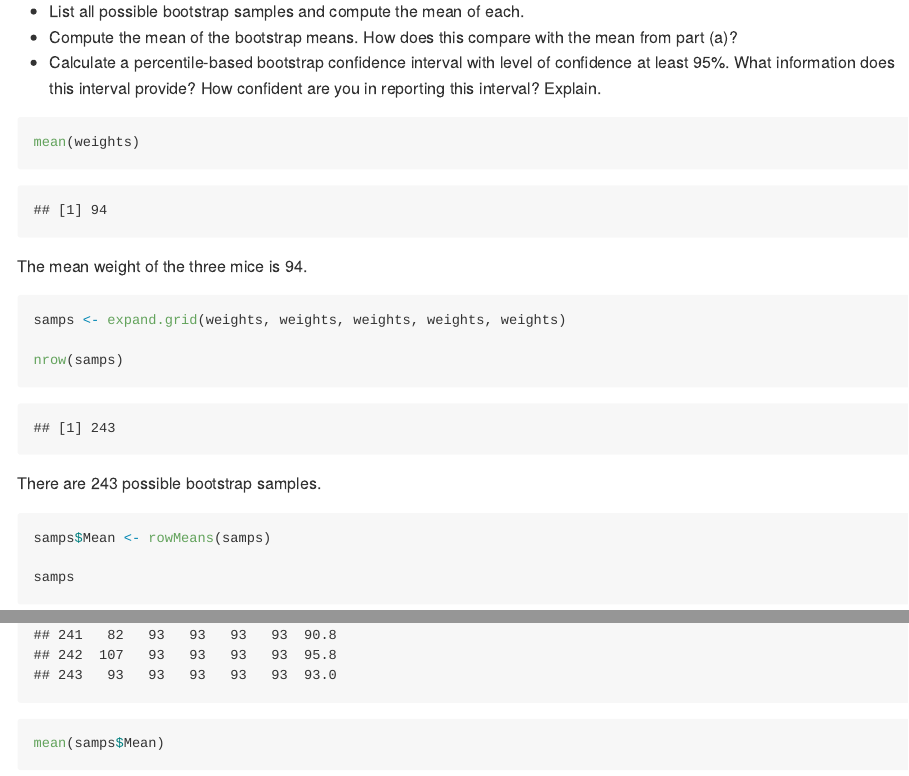
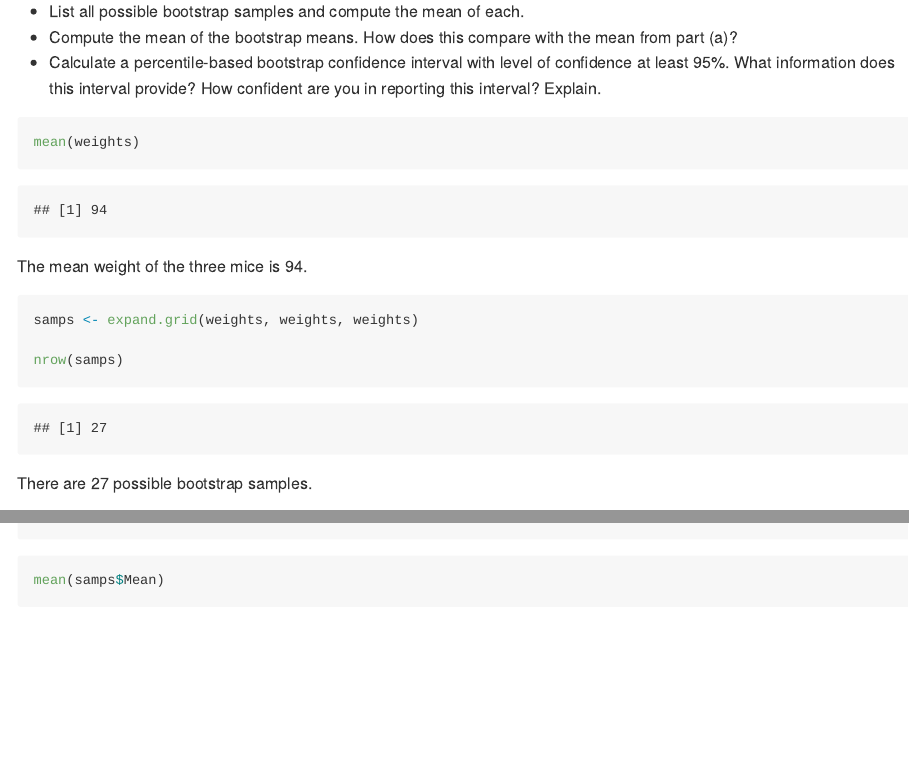
Before and after one commit to cdbale/byu-stat-223-hw5-cdbale, an R Markdown document (mice.Rmd): the page in a window 1100 px wide, from 300 px down, and a second part further down, joined at a grey line. Rendered offline with R 4.5, knitr and Pandoc, with nearby package versions.

Commit message:
fixing number of samples

````diff
--- a/mice.Rmd
+++ b/mice.Rmd
@@ -30,12 +30,12 @@ mean(weights)
 The mean weight of the three mice is 94.
 
 ```{r}
-samps <- expand.grid(weights, weights, weights, weights, weights)
+samps <- expand.grid(weights, weights, weights)
 
 nrow(samps)
 ```
 
-There are 243 possible bootstrap samples.
+There are 27 possible bootstrap samples.
 
 ```{r}
 samps$Mean <- rowMeans(samps)
````
